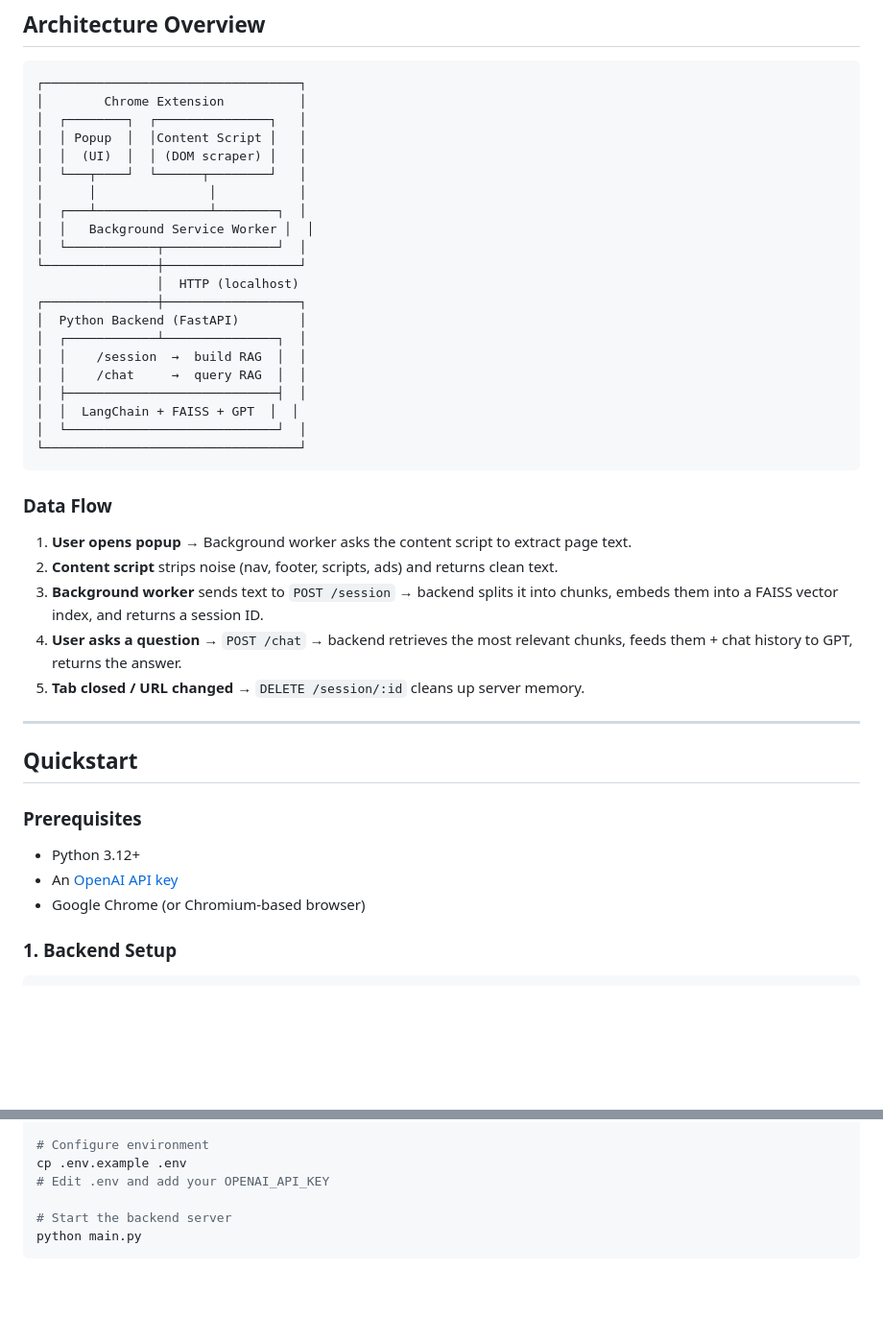
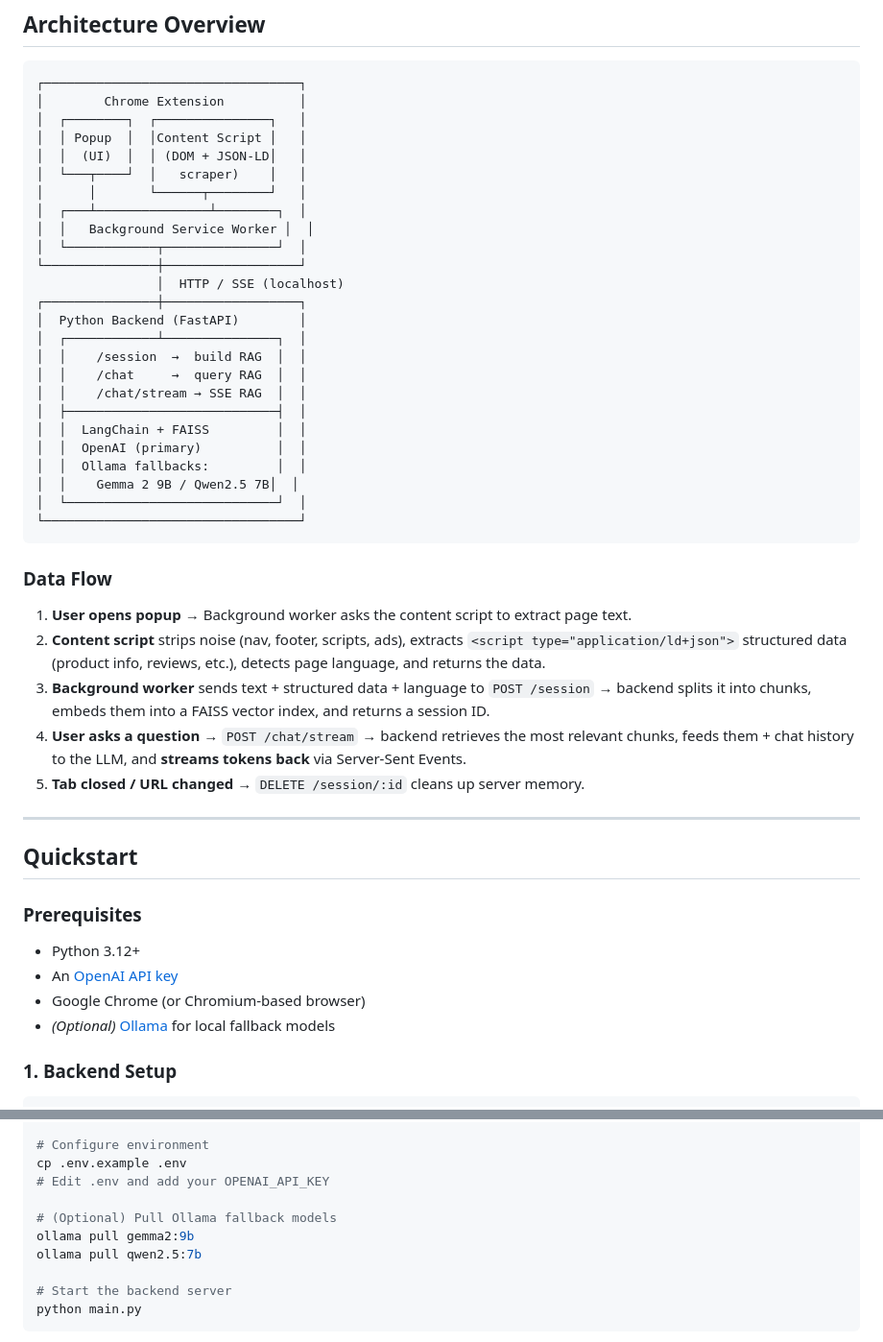
Before and after one commit to divyansh1109/chrome-extension-chatbot, a Markdown page: README.md, 2 parts joined by grey strips. Shown at 96% size. Rendered like a GitHub page; blank space fills up the shorter version.

````diff
--- a/README.md
+++ b/README.md
@@ -13,21 +13,25 @@ A Chrome extension that lets you **chat about any webpage** you're viewing. Ask
 │        Chrome Extension          │
 │  ┌────────┐  ┌───────────────┐   │
 │  │ Popup  │  │Content Script │   │
-│  │  (UI)  │  │ (DOM scraper) │   │
-│  └───┬────┘  └──────┬────────┘   │
-│      │               │           │
+│  │  (UI)  │  │ (DOM + JSON-LD│   │
+│  └───┬────┘  │   scraper)    │   │
+│      │       └──────┬────────┘   │
 │  ┌───┴───────────────┴────────┐  │
 │  │   Background Service Worker │  │
 │  └────────────┬───────────────┘  │
 └───────────────┼──────────────────┘
-                │  HTTP (localhost)
+                │  HTTP / SSE (localhost)
 ┌───────────────┼──────────────────┐
 │  Python Backend (FastAPI)        │
 │  ┌────────────┴───────────────┐  │
 │  │    /session  →  build RAG  │  │
 │  │    /chat     →  query RAG  │  │
+│  │    /chat/stream → SSE RAG  │  │
 │  ├────────────────────────────┤  │
-│  │  LangChain + FAISS + GPT  │  │
+│  │  LangChain + FAISS         │  │
+│  │  OpenAI (primary)          │  │
+│  │  Ollama fallbacks:         │  │
+│  │    Gemma 2 9B / Qwen2.5 7B│  │
 │  └────────────────────────────┘  │
 └──────────────────────────────────┘
 ```
@@ -35,9 +39,9 @@ A Chrome extension that lets you **chat about any webpage** you're viewing. Ask
 ### Data Flow
 
 1. **User opens popup** → Background worker asks the content script to extract page text.
-2. **Content script** strips noise (nav, footer, scripts, ads) and returns clean text.
-3. **Background worker** sends text to `POST /session` → backend splits it into chunks, embeds them into a FAISS vector index, and returns a session ID.
-4. **User asks a question** → `POST /chat` → backend retrieves the most relevant chunks, feeds them + chat history to GPT, returns the answer.
+2. **Content script** strips noise (nav, footer, scripts, ads), extracts `<script type="application/ld+json">` structured data (product info, reviews, etc.), detects page language, and returns the data.
+3. **Background worker** sends text + structured data + language to `POST /session` → backend splits it into chunks, embeds them into a FAISS vector index, and returns a session ID.
+4. **User asks a question** → `POST /chat/stream` → backend retrieves the most relevant chunks, feeds them + chat history to the LLM, and **streams tokens back** via Server-Sent Events.
 5. **Tab closed / URL changed** → `DELETE /session/:id` cleans up server memory.
 
 ---
@@ -49,6 +53,7 @@ A Chrome extension that lets you **chat about any webpage** you're viewing. Ask
 - Python 3.12+
 - An [OpenAI API key](https://platform.openai.com/api-keys)
 - Google Chrome (or Chromium-based browser)
+- *(Optional)* [Ollama](https://ollama.com/) for local fallback models
 
 ### 1. Backend Setup
 
@@ -69,6 +74,10 @@ pip install -e ".[dev]"
 # Configure environment
 cp .env.example .env
 # Edit .env and add your OPENAI_API_KEY
+
+# (Optional) Pull Ollama fallback models
+ollama pull gemma2:9b
+ollama pull qwen2.5:7b
 
 # Start the backend server
 python main.py
````
Also changed, not shown: other parts of README.md (+51 -18 lines).
